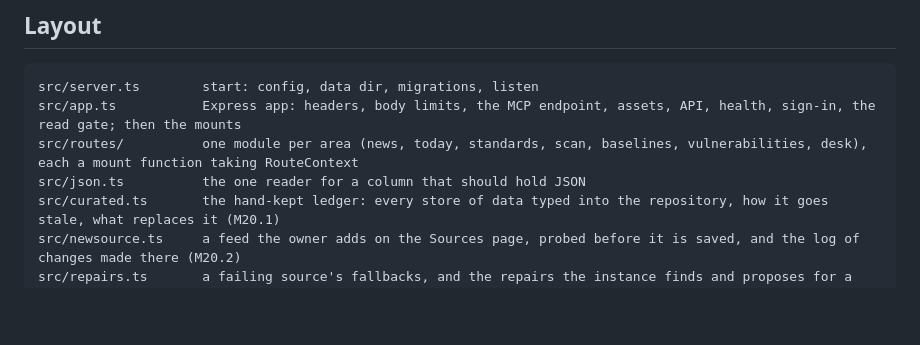
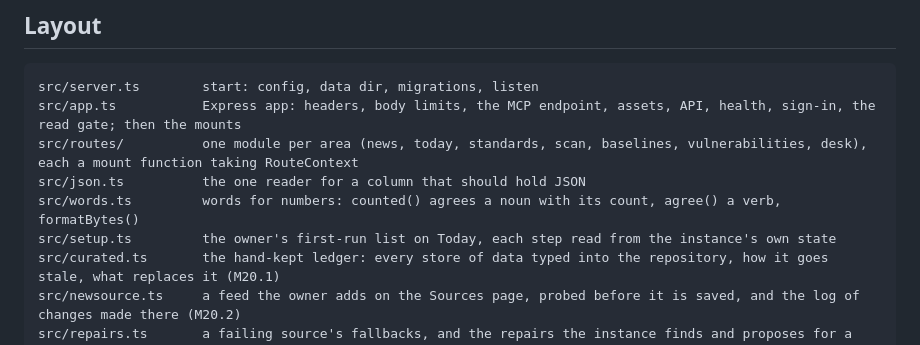
Before and after one commit to AES256Afro/BaselineWatch, a Markdown page: AGENTS.md, the part around the change. Rendered like a GitHub page; blank space fills up the shorter version.

```diff
--- a/AGENTS.md
+++ b/AGENTS.md
@@ -101,6 +101,8 @@ src/server.ts        start: config, data dir, migrations, listen
 src/app.ts           Express app: headers, body limits, the MCP endpoint, assets, API, health, sign-in, the read gate; then the mounts
 src/routes/          one module per area (news, today, standards, scan, baselines, vulnerabilities, desk), each a mount function taking RouteContext
 src/json.ts          the one reader for a column that should hold JSON
+src/words.ts         words for numbers: counted() agrees a noun with its count, agree() a verb, formatBytes()
+src/setup.ts         the owner's first-run list on Today, each step read from the instance's own state
 src/curated.ts       the hand-kept ledger: every store of data typed into the repository, how it goes stale, what replaces it (M20.1)
 src/newsource.ts     a feed the owner adds on the Sources page, probed before it is saved, and the log of changes made there (M20.2)
 src/repairs.ts       a failing source's fallbacks, and the repairs the instance finds and proposes for a failing feed (M20.3)
```
Also changed, not shown: docs/PLAN.md (+63 -1 lines).
